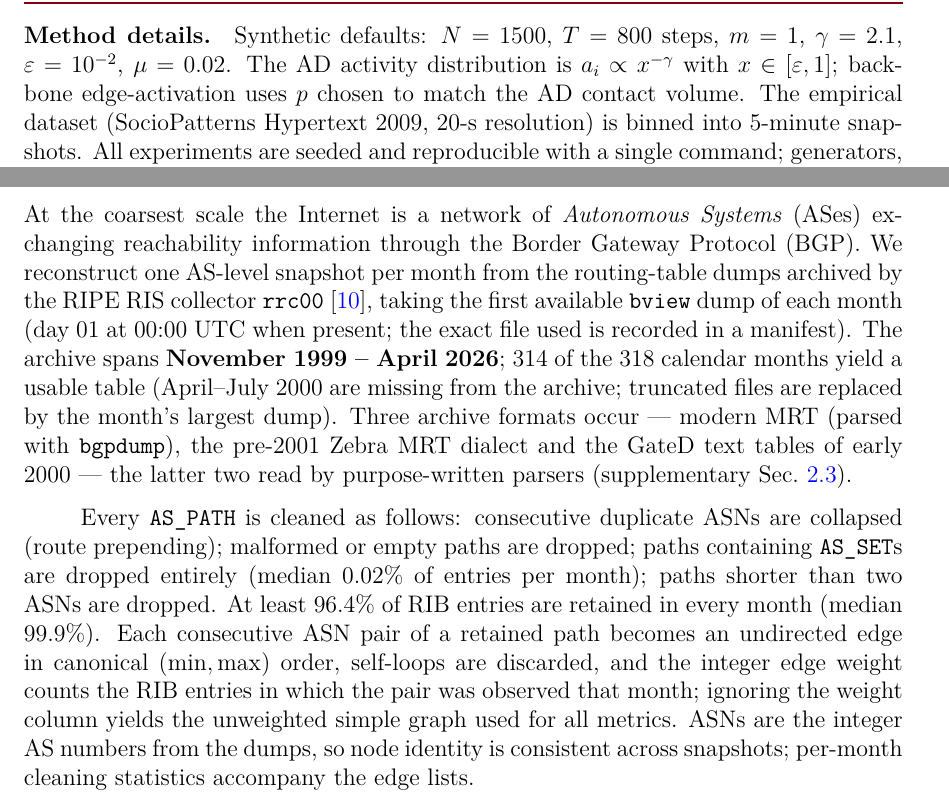
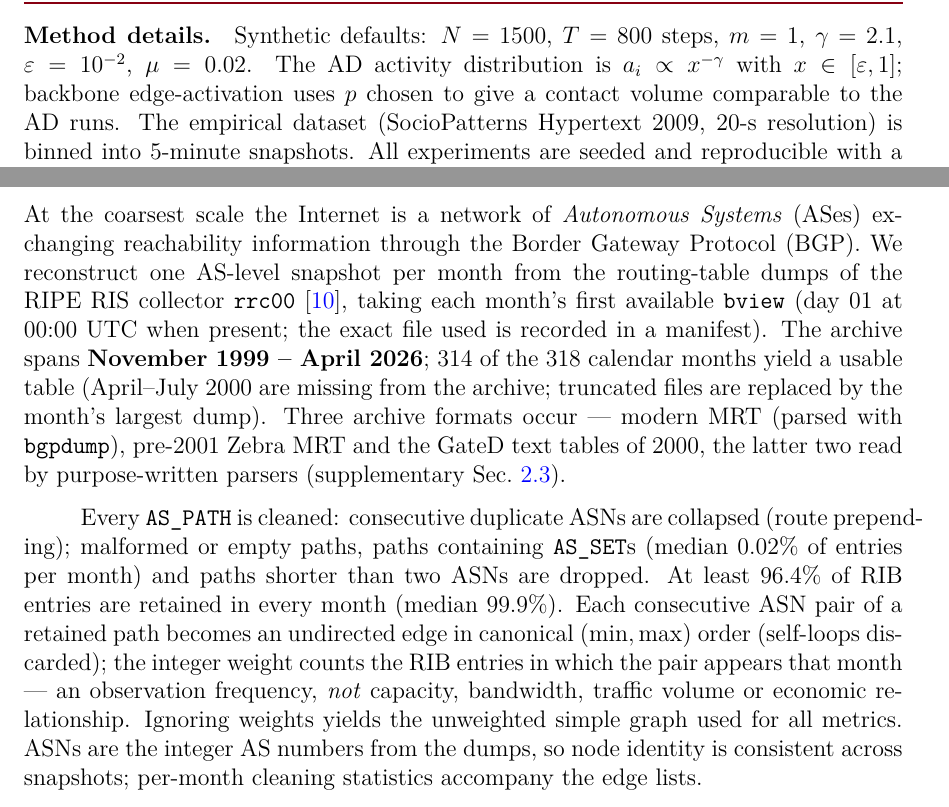
Before and after one commit to ginca03/PoCN_project, a LaTeX thesis (latex/main.tex, which reads latex/sections/internet_as_bgp.tex, latex/sections/temporal_epidemics.tex): two parts of pages 5 and 6 of 11, joined at a grey line, cut so that both start at the same text. Compiled offline with pdfLaTeX.

Commit message:
Align report claims with measured values; fix SEIR progression-recovery order
- report: hub-degree growth restated as roughly an order of magnitude (up to
  ~100x for AS174/AS3356), community count 'more than doubles', sigma 0.025,
  SIR peak 0.17, LCC wording; state explicitly that edge weights measure
  observation frequency, not capacity, bandwidth, traffic or economic ties
- epidemics engine: draw recoveries from the pre-step infectious set so nodes
  promoted E->I stay infectious for a full step (fig1 regenerated; SI/SIS/SIR
  outputs unchanged)
- docstring/README accuracy: fetch_bview role, 50k truncation threshold,
  restartability scope, partner sampling with replacement, runtimes

```diff
--- a/latex/sections/internet_as_bgp.tex
+++ b/latex/sections/internet_as_bgp.tex
@@ -7,27 +7,28 @@
 At the coarsest scale the Internet is a network of \emph{Autonomous Systems}
 (ASes) exchanging reachability information through the Border Gateway Protocol
 (BGP). We reconstruct one AS-level snapshot per month from the routing-table
-dumps archived by the RIPE RIS collector \texttt{rrc00}~\cite{ripeRIS}, taking
-the first available \texttt{bview} dump of each month (day~01 at 00:00~UTC
-when present; the exact file used is recorded in a manifest). The archive
+dumps of the RIPE RIS collector \texttt{rrc00}~\cite{ripeRIS}, taking each
+month's first available \texttt{bview} (day~01 at 00:00~UTC when present; the
+exact file used is recorded in a manifest). The archive
 spans \textbf{November 1999 -- April 2026}; 314 of the 318 calendar months
 yield a usable table (April--July 2000 are missing from the archive;
 truncated files are replaced by the month's largest dump). Three archive
-formats occur --- modern MRT (parsed with \texttt{bgpdump}), the pre-2001
-Zebra MRT dialect and the GateD text tables of early 2000 --- the latter two
-read by purpose-written parsers (supplementary Sec.~\ref{sec:as-supp}).
+formats occur --- modern MRT (parsed with \texttt{bgpdump}), pre-2001 Zebra
+MRT and the GateD text tables of 2000, the latter two read by purpose-written
+parsers (supplementary Sec.~\ref{sec:as-supp}).
 
-Every \texttt{AS\_PATH} is cleaned as follows: consecutive duplicate ASNs are
-collapsed (route prepending); malformed or empty paths are dropped; paths
-containing \texttt{AS\_SET}s are dropped entirely (median $0.02\%$ of entries
-per month); paths shorter than two ASNs are dropped. At least $96.4\%$ of RIB
-entries are retained in every month (median $99.9\%$). Each consecutive ASN
+Every \texttt{AS\_PATH} is cleaned: consecutive duplicate ASNs are collapsed
+(route prepending); malformed or empty paths, paths containing
+\texttt{AS\_SET}s (median $0.02\%$ of entries per month) and paths shorter
+than two ASNs are dropped. At least $96.4\%$ of RIB entries are retained in
+every month (median $99.9\%$). Each consecutive ASN
 pair of a retained path becomes an undirected edge in canonical
-$(\min,\max)$ order, self-loops are discarded, and the integer edge weight
-counts the RIB entries in which the pair was observed that month; ignoring
-the weight column yields the unweighted simple graph used for all metrics.
-ASNs are the integer AS numbers from the dumps, so node identity is
-consistent across snapshots; per-month cleaning statistics accompany the
+$(\min,\max)$ order (self-loops discarded); the integer weight counts the
+RIB entries in which the pair appears that month --- an observation
+frequency, \emph{not} capacity, bandwidth, traffic volume or economic
+relationship. Ignoring weights yields the unweighted simple graph used for
+all metrics. ASNs are the integer AS numbers from the dumps, so node identity
+is consistent across snapshots; per-month cleaning statistics accompany the
 edge lists.
 
 An essential caveat: these graphs are \emph{not} the physical Internet
--- a/latex/sections/temporal_epidemics.tex
+++ b/latex/sections/temporal_epidemics.tex
@@ -103,7 +103,7 @@ spreads more than the homogeneous ER one.}
 \paragraph{Method details.} Synthetic defaults: $N=1500$, $T=800$ steps, $m=1$,
 $\gamma=2.1$, $\varepsilon=10^{-2}$, $\mu=0.02$. The AD activity distribution is
 $a_i \propto x^{-\gamma}$ with $x\in[\varepsilon,1]$; backbone edge-activation
-uses $p$ chosen to match the AD contact volume. The empirical dataset
+uses $p$ chosen to give a contact volume comparable to the AD runs. The empirical dataset
 (SocioPatterns Hypertext 2009, 20-s resolution) is binned into 5-minute
 snapshots. All experiments are seeded and reproducible with a single command;
 generators, the epidemic engine, threshold calculators and the output edge
```
Also changed, not shown: code/internet_as_bgp/fetch_bview.py (+2 -2 lines), code/temporal_epidemics/epidemic.py (+11 -10 lines), code/temporal_epidemics/temporal_networks.py (+2 -1 lines), code/internet_as_bgp/README.md, code/temporal_epidemics/README.md, code/temporal_epidemics/figures/fig1_models.png, latex/images/epidemics_fig1_models.png, report.pdf, latex/sections/internet_as_bgp.tex (17 more changed lines), latex/sections/temporal_epidemics.tex (4 more changed lines).
